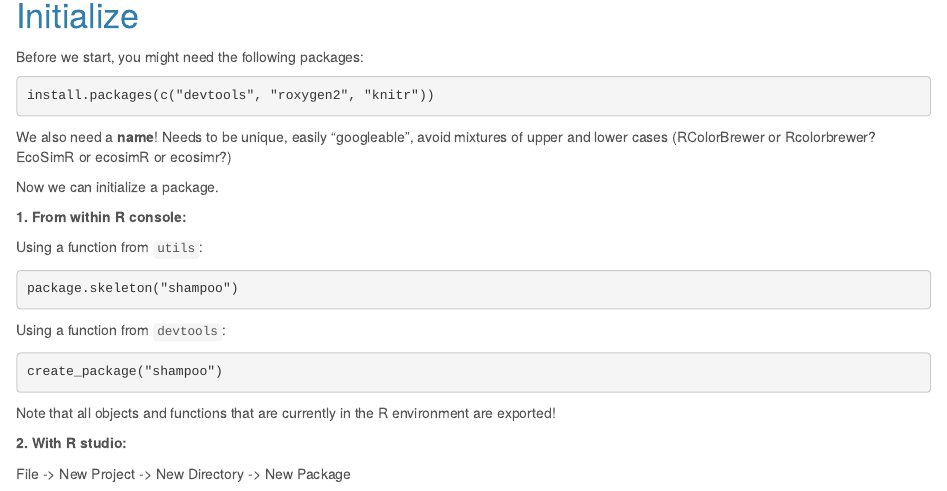
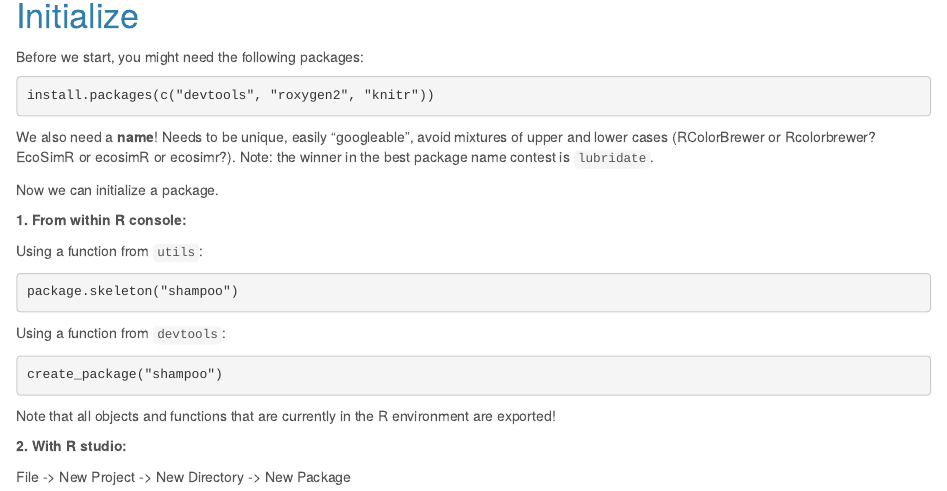
Before and after one commit to petrkeil/intro_R_packages, an R Markdown document (writing_R_packages.Rmd): the page in a window 1100 px wide, from 550 px down. The pictures show the output file writing_R_packages.html that the author committed with the source, opened offline.

Commit message:
final notes

````diff
--- a/writing_R_packages.Rmd
+++ b/writing_R_packages.Rmd
@@ -47,7 +47,7 @@ install.packages(c("devtools", "roxygen2", "knitr"))
 ```
 
 We also need a **name**! Needs to be unique, easily "googleable", avoid mixtures
-of upper and lower cases (RColorBrewer or Rcolorbrewer? EcoSimR or ecosimR or ecosimr?)
+of upper and lower cases (RColorBrewer or Rcolorbrewer? EcoSimR or ecosimR or ecosimr?). Note: the winner in the best package name contest is `lubridate`.
 
 Now we can initialize a package.
 
````
Also changed, not shown: writing_R_packages.html.
